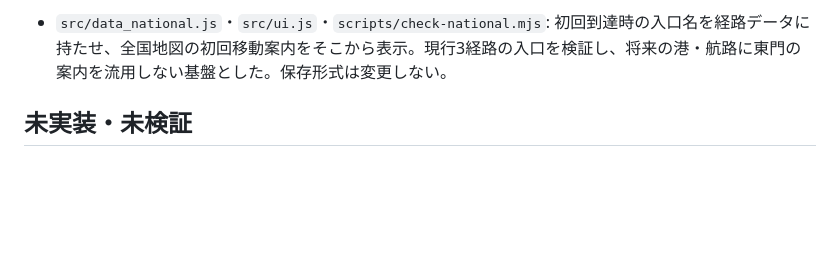
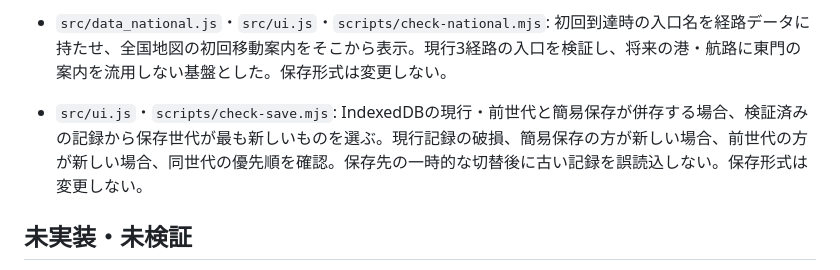
Before and after one commit to Yoshi2026s/toplivermichi-kyushu, a Markdown page: docs/UPDATE_PROGRESS.md, the part around the change. Drawn GitHub-style; blank space fills up the shorter version.

Commit message:
Choose newest valid save across storage backends

```diff
--- a/docs/UPDATE_PROGRESS.md
+++ b/docs/UPDATE_PROGRESS.md
@@ -110,6 +110,7 @@
 - `src/ui.js`・`scripts/check-national.mjs`: 初回訪問は門経由という全国地図の案内に合わせ、北九州市の初回地図直行も禁止。福岡市の東門からの初回移動を案内し、訪問後の地図移動は維持。福岡・佐賀の3拠点の初回条件と保存済み訪問記録を模擬検証。
 - `src/ui.js`・`scripts/check-save.mjs`: 旧セーブの訪問済み拠点記録が欠損・部分欠損していても、既存の訪問済み地図IDから実在する拠点だけを補完。現在地も訪問済みとして扱い、福岡・唐津・佐賀の訪問履歴を模擬検証。保存形式は変更しない。
 - `src/data_national.js`・`src/ui.js`・`scripts/check-national.mjs`: 初回到達時の入口名を経路データに持たせ、全国地図の初回移動案内をそこから表示。現行3経路の入口を検証し、将来の港・航路に東門の案内を流用しない基盤とした。保存形式は変更しない。
+- `src/ui.js`・`scripts/check-save.mjs`: IndexedDBの現行・前世代と簡易保存が併存する場合、検証済みの記録から保存世代が最も新しいものを選ぶ。現行記録の破損、簡易保存の方が新しい場合、前世代の方が新しい場合、同世代の優先順を確認。保存先の一時的な切替後に古い記録を誤読込しない。保存形式は変更しない。
 
 ## 未実装・未検証
 
```
